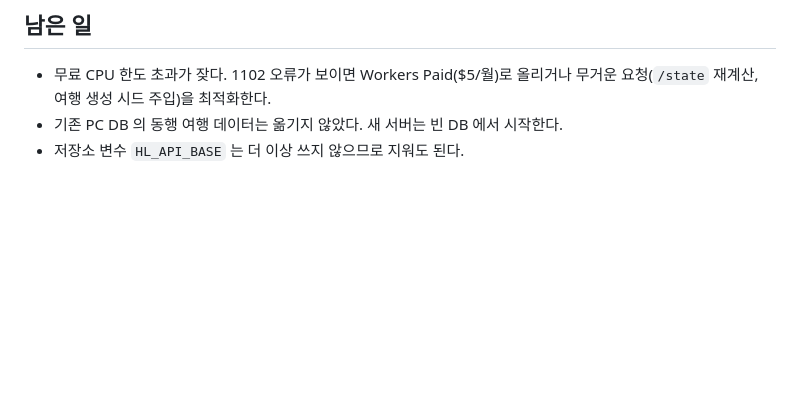
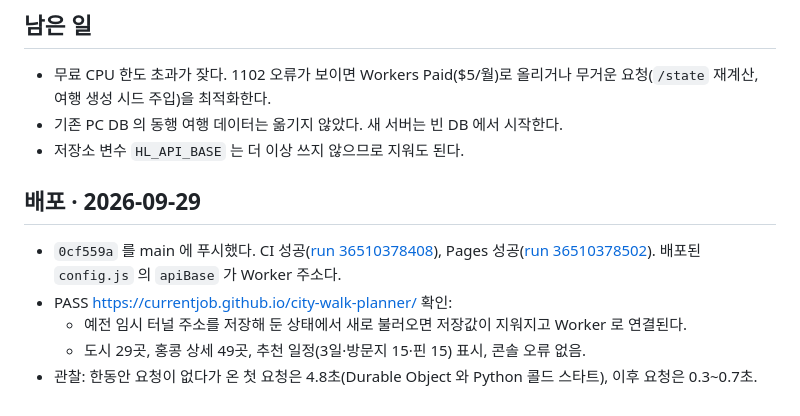
Before and after one commit to currentJob/city-walk-planner, a Markdown page: docs/tasks/2026-09-29-cloudflare-worker.md, the part around the change. Rendered like a GitHub page; blank space fills up the shorter version.

Commit message:
Record Cloudflare Worker deployment checks [skip ci]

```diff
--- a/docs/tasks/2026-09-29-cloudflare-worker.md
+++ b/docs/tasks/2026-09-29-cloudflare-worker.md
@@ -38,3 +38,11 @@
 - 무료 CPU 한도 초과가 잦다. 1102 오류가 보이면 Workers Paid($5/월)로 올리거나 무거운 요청(`/state` 재계산, 여행 생성 시드 주입)을 최적화한다.
 - 기존 PC DB 의 동행 여행 데이터는 옮기지 않았다. 새 서버는 빈 DB 에서 시작한다.
 - 저장소 변수 `HL_API_BASE` 는 더 이상 쓰지 않으므로 지워도 된다.
+
+## 배포 · 2026-09-29
+
+- `0cf559a` 를 main 에 푸시했다. CI 성공([run 36510378408](https://github.com/currentJob/city-walk-planner/actions/runs/36510378408)), Pages 성공([run 36510378502](https://github.com/currentJob/city-walk-planner/actions/runs/36510378502)). 배포된 `config.js` 의 `apiBase` 가 Worker 주소다.
+- PASS https://currentjob.github.io/city-walk-planner/ 확인:
+  - 예전 임시 터널 주소를 저장해 둔 상태에서 새로 불러오면 저장값이 지워지고 Worker 로 연결된다.
+  - 도시 29곳, 홍콩 상세 49곳, 추천 일정(3일·방문지 15·핀 15) 표시, 콘솔 오류 없음.
+- 관찰: 한동안 요청이 없다가 온 첫 요청은 4.8초(Durable Object 와 Python 콜드 스타트), 이후 요청은 0.3~0.7초.
```
